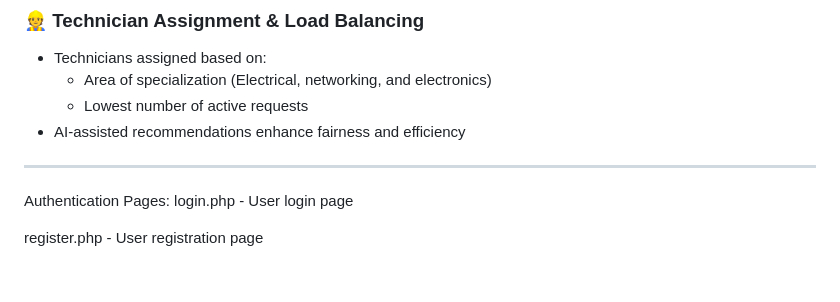
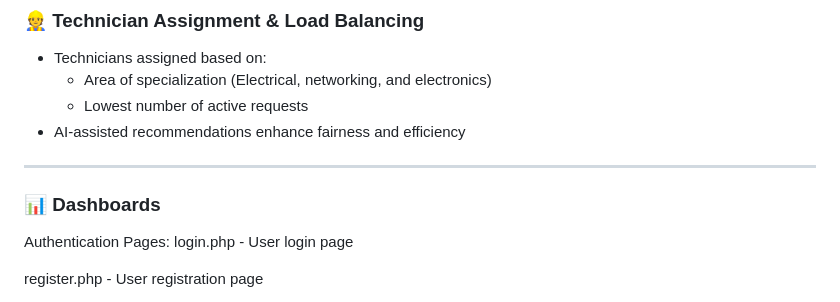
Before and after one commit to Abel-Berhane-web/UOG-MRTS, a Markdown page: README.md, the part around the change. GitHub-like rendering; blank space fills up the shorter version.

Commit message:
Add dashboards section to README

```diff
--- a/README.md
+++ b/README.md
@@ -69,6 +69,7 @@ inApp and Email nitifications
 - AI-assisted recommendations enhance fairness and efficiency
 
 ---
+### 📊 Dashboards
 Authentication Pages:
 login.php - User login page
 
```
